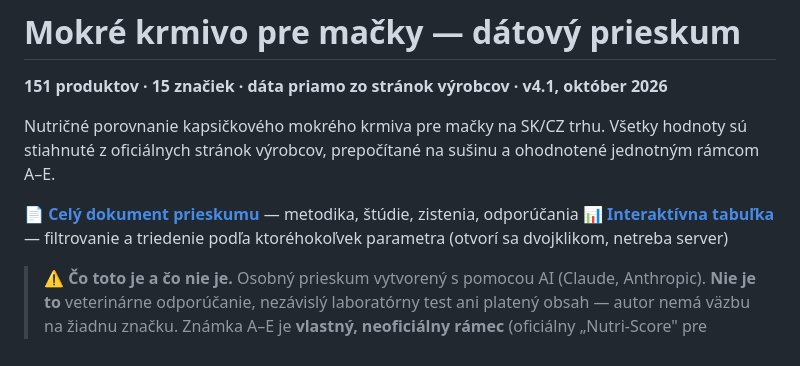
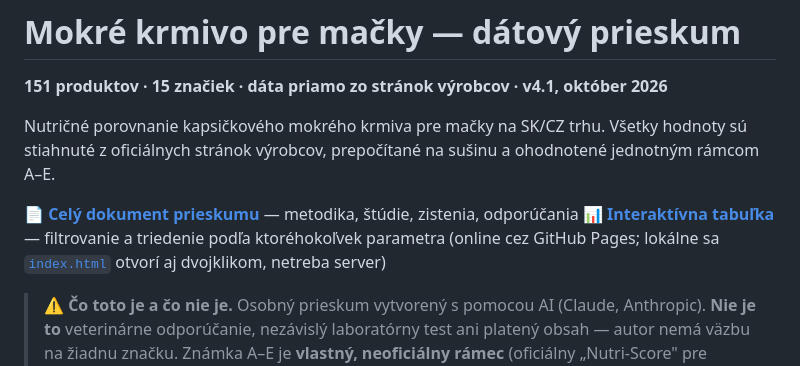
Before and after one commit to bernysk/catfood, a Markdown page: README.md, the part around the change. GitHub-like rendering.

```diff
--- a/README.md
+++ b/README.md
@@ -7,7 +7,7 @@ sú stiahnuté z oficiálnych stránok výrobcov, prepočítané na sušinu a oh
 jednotným rámcom A–E.
 
 📄 **[Celý dokument prieskumu](./Prieskum_mokre_krmivo_macky.md)** — metodika, štúdie, zistenia, odporúčania
-📊 **[Interaktívna tabuľka](./index.html)** — filtrovanie a triedenie podľa ktoréhokoľvek parametra (otvorí sa dvojklikom, netreba server)
+📊 **[Interaktívna tabuľka](https://bernysk.github.io/catfood/)** — filtrovanie a triedenie podľa ktoréhokoľvek parametra (online cez GitHub Pages; lokálne sa [`index.html`](./index.html) otvorí aj dvojklikom, netreba server)
 
 > **⚠️ Čo toto je a čo nie je.** Osobný prieskum vytvorený s pomocou AI (Claude, Anthropic).
 > **Nie je to** veterinárne odporúčanie, nezávislý laboratórny test ani platený obsah —
```
Also changed, not shown: Prieskum_mokre_krmivo_macky.md (+7 -7 lines).
